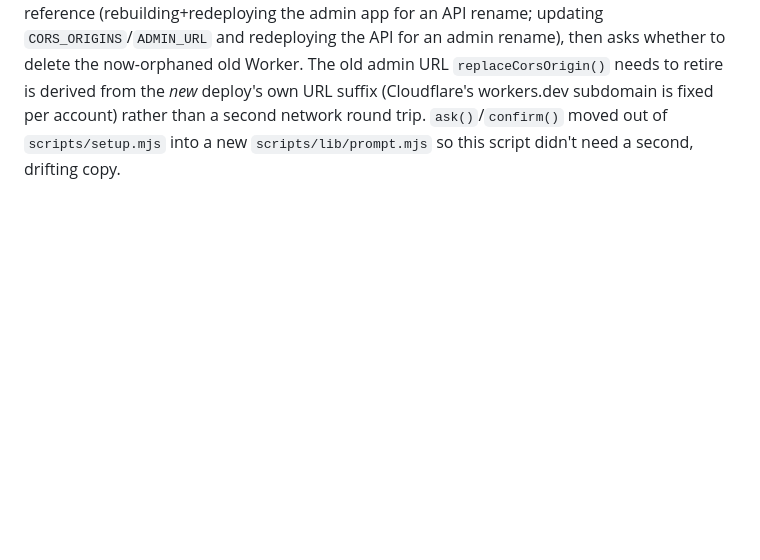
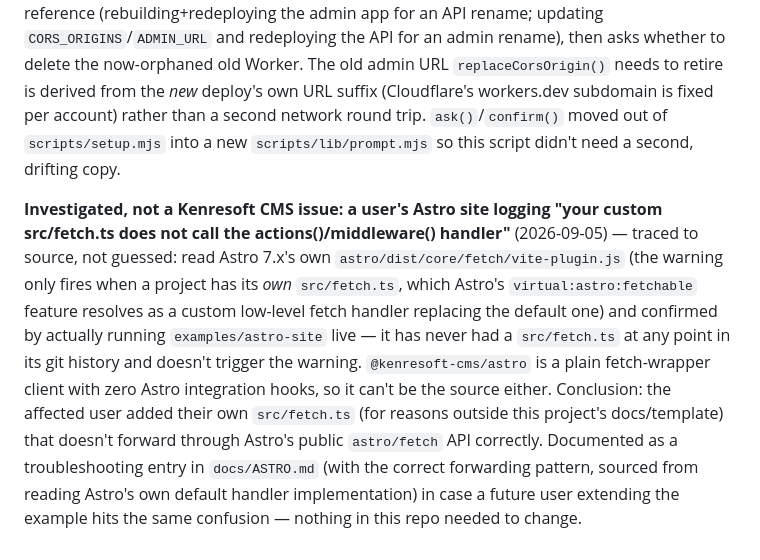
Before and after one commit to kenresoft-technologies/kenresoft-cms, a Markdown page: CLAUDE.md, the part around the change. GitHub-like rendering; blank space fills up the shorter version.

```diff
--- a/CLAUDE.md
+++ b/CLAUDE.md
@@ -1541,3 +1541,17 @@ an admin rename), then asks whether to delete the now-orphaned old Worker. The o
 (Cloudflare's workers.dev subdomain is fixed per account) rather than a second network round
 trip. `ask()`/`confirm()` moved out of `scripts/setup.mjs` into a new `scripts/lib/prompt.mjs`
 so this script didn't need a second, drifting copy.
+
+**Investigated, not a Kenresoft CMS issue: a user's Astro site logging "your custom src/fetch.ts
+does not call the actions()/middleware() handler"** (2026-09-05) — traced to source, not
+guessed: read Astro 7.x's own `astro/dist/core/fetch/vite-plugin.js` (the warning only fires when
+a project has its *own* `src/fetch.ts`, which Astro's `virtual:astro:fetchable` feature resolves
+as a custom low-level fetch handler replacing the default one) and confirmed by actually running
+`examples/astro-site` live — it has never had a `src/fetch.ts` at any point in its git history
+and doesn't trigger the warning. `@kenresoft-cms/astro` is a plain fetch-wrapper client with zero
+Astro integration hooks, so it can't be the source either. Conclusion: the affected user added
+their own `src/fetch.ts` (for reasons outside this project's docs/template) that doesn't forward
+through Astro's public `astro/fetch` API correctly. Documented as a troubleshooting entry in
+`docs/ASTRO.md` (with the correct forwarding pattern, sourced from reading Astro's own default
+handler implementation) in case a future user extending the example hits the same confusion —
+nothing in this repo needed to change.
```
Also changed, not shown: docs/ASTRO.md (+31 -0 lines).
